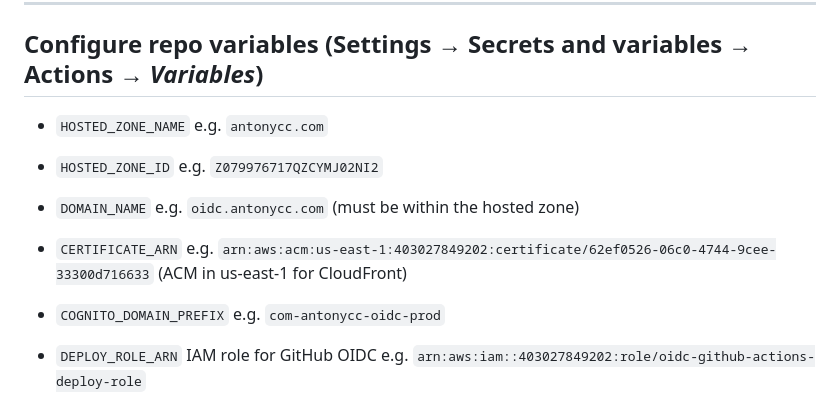
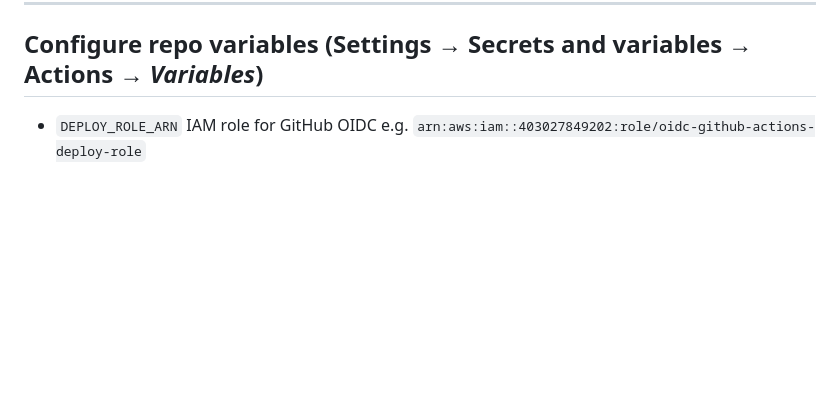
Before and after one commit to antonycc/oidc, a Markdown page: README.md, the part around the change. Drawn GitHub-style; blank space fills up the shorter version.

Commit message:
Update README to remove example hosted zone values
Removed example values for hosted zone variables in README.

```diff
--- a/README.md
+++ b/README.md
@@ -485,11 +485,6 @@ To grant the local use access to assume the role, the local user needs to have t
 
 ## Configure repo variables (Settings → Secrets and variables → Actions → *Variables*)
 
-* `HOSTED_ZONE_NAME` e.g. `antonycc.com`
-* `HOSTED_ZONE_ID` e.g. `Z079976717QZCYMJ02NI2`
-* `DOMAIN_NAME` e.g. `oidc.antonycc.com` (must be within the hosted zone)
-* `CERTIFICATE_ARN` e.g. `arn:aws:acm:us-east-1:403027849202:certificate/62ef0526-06c0-4744-9cee-33300d716633` (ACM in us-east-1 for CloudFront)
-* `COGNITO_DOMAIN_PREFIX` e.g. `com-antonycc-oidc-prod`
 * `DEPLOY_ROLE_ARN` IAM role for GitHub OIDC e.g. `arn:aws:iam::403027849202:role/oidc-github-actions-deploy-role`
 * For testOnly runs against an existing deploy, optionally:
 
```
